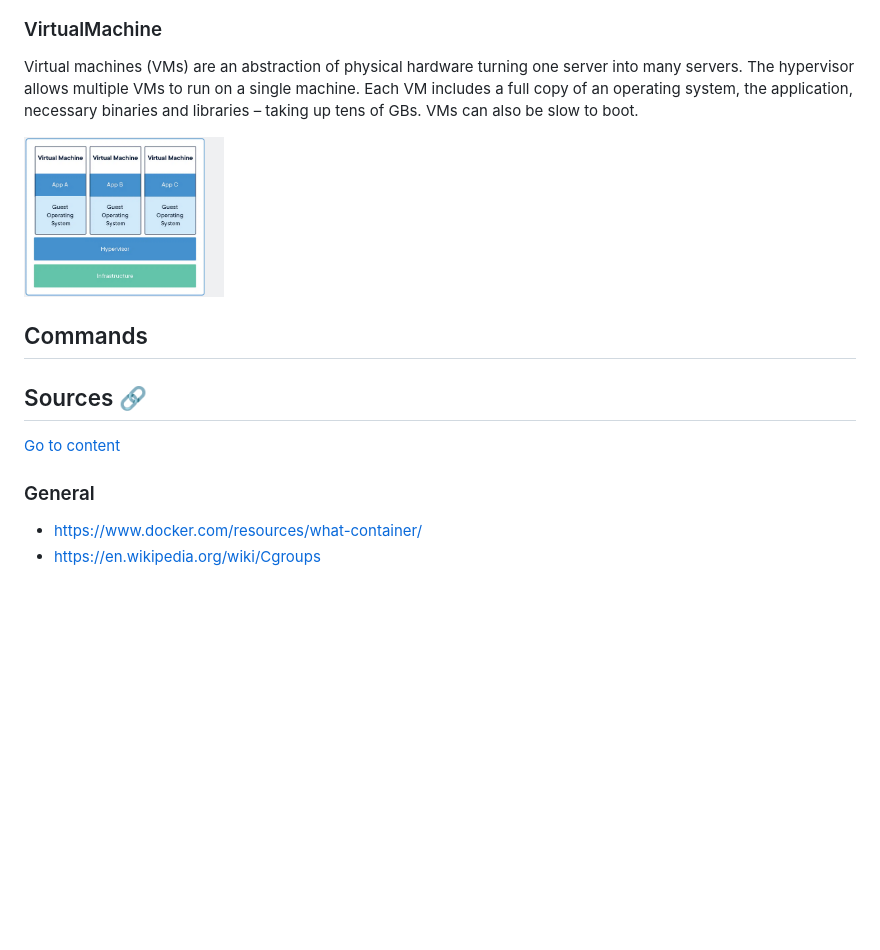
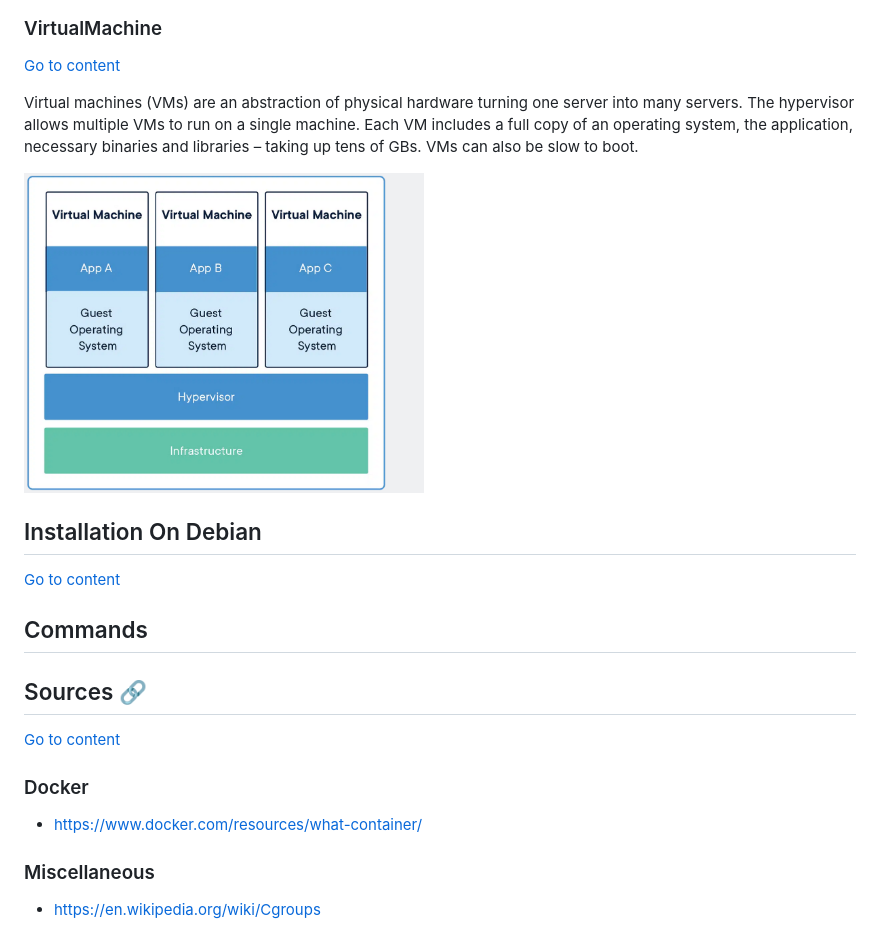
Before and after one commit to BarrierAntho/Survivor_Note, a Markdown page: Docker/README.md, the part around one of its changes. Drawn GitHub-style; blank space fills up the shorter version.

```diff
--- a/Docker/README.md
+++ b/Docker/README.md
@@ -32,8 +42,14 @@ Containers are an abstraction at the app layer that packages code and dependenci
 
 ### VirtualMachine
+[Go to content](#content)
+
 Virtual machines (VMs) are an abstraction of physical hardware turning one server into many servers. The hypervisor allows multiple VMs to run on a single machine. Each VM includes a full copy of an operating system, the application, necessary binaries and libraries – taking up tens of GBs. VMs can also be slow to boot.<br>
 
-<img src="resources/images/Docker_Comparison_Containers-VM_002.png" title="Docker - Comparison Containers vs VM 002" width="200" height="200" />
+<img src="resources/images/Docker_Comparison_Containers-VM_002.png" title="Docker - Comparison Containers vs VM 002" width="400" height="400" />
+
+## Installation On Debian
+[Go to content](#content)
+
 
 ## Commands
 
@@ -41,6 +57,8 @@ Virtual machines (VMs) are an abstraction of physical hardware turning one serve
 ## Sources :link:
 [Go to content](#content)
 
-### General
+### Docker
 - https://www.docker.com/resources/what-container/
+
+### Miscellaneous
 - https://en.wikipedia.org/wiki/Cgroups
```
Also changed, not shown: other parts of Docker/README.md (+12 -2 lines).
